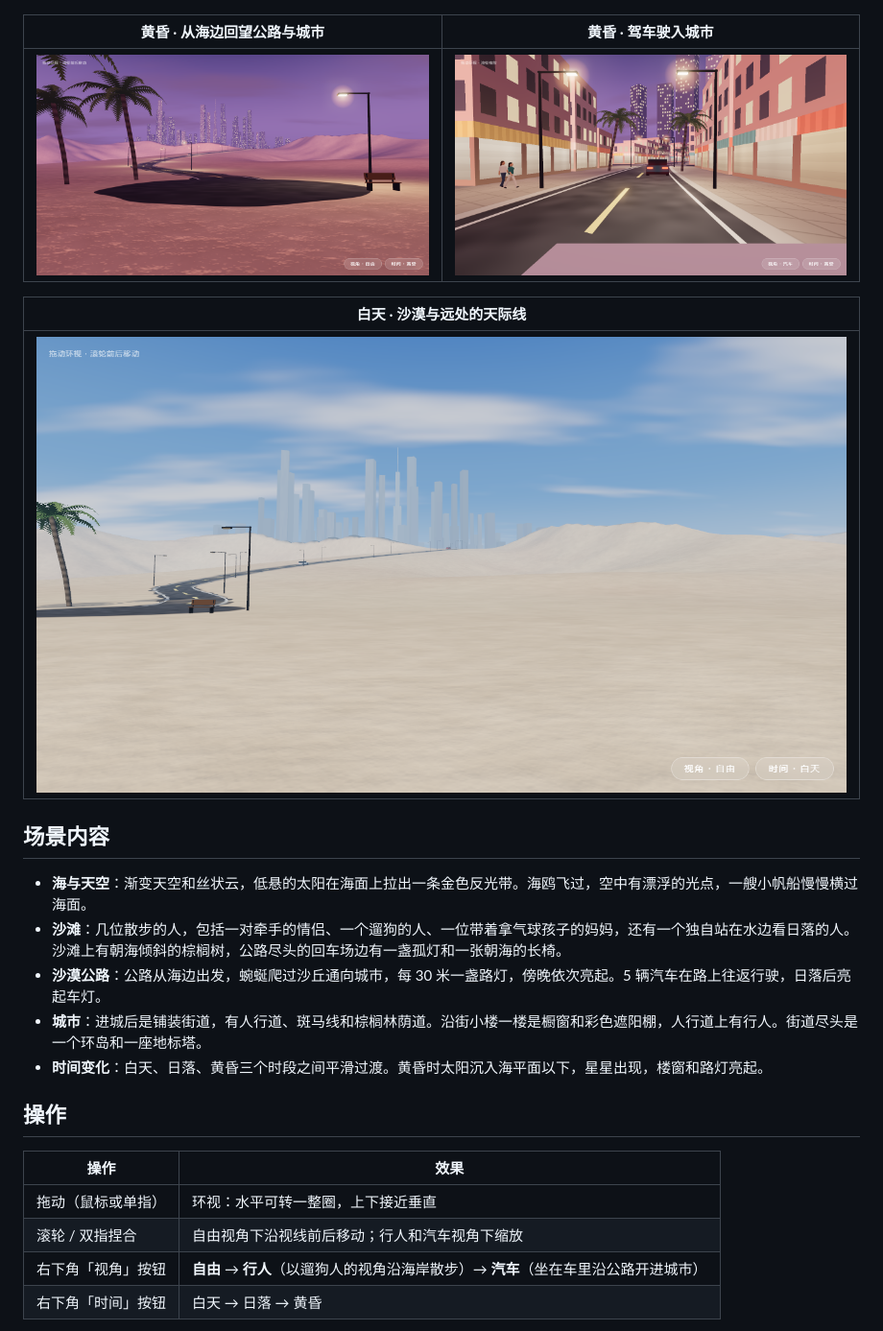
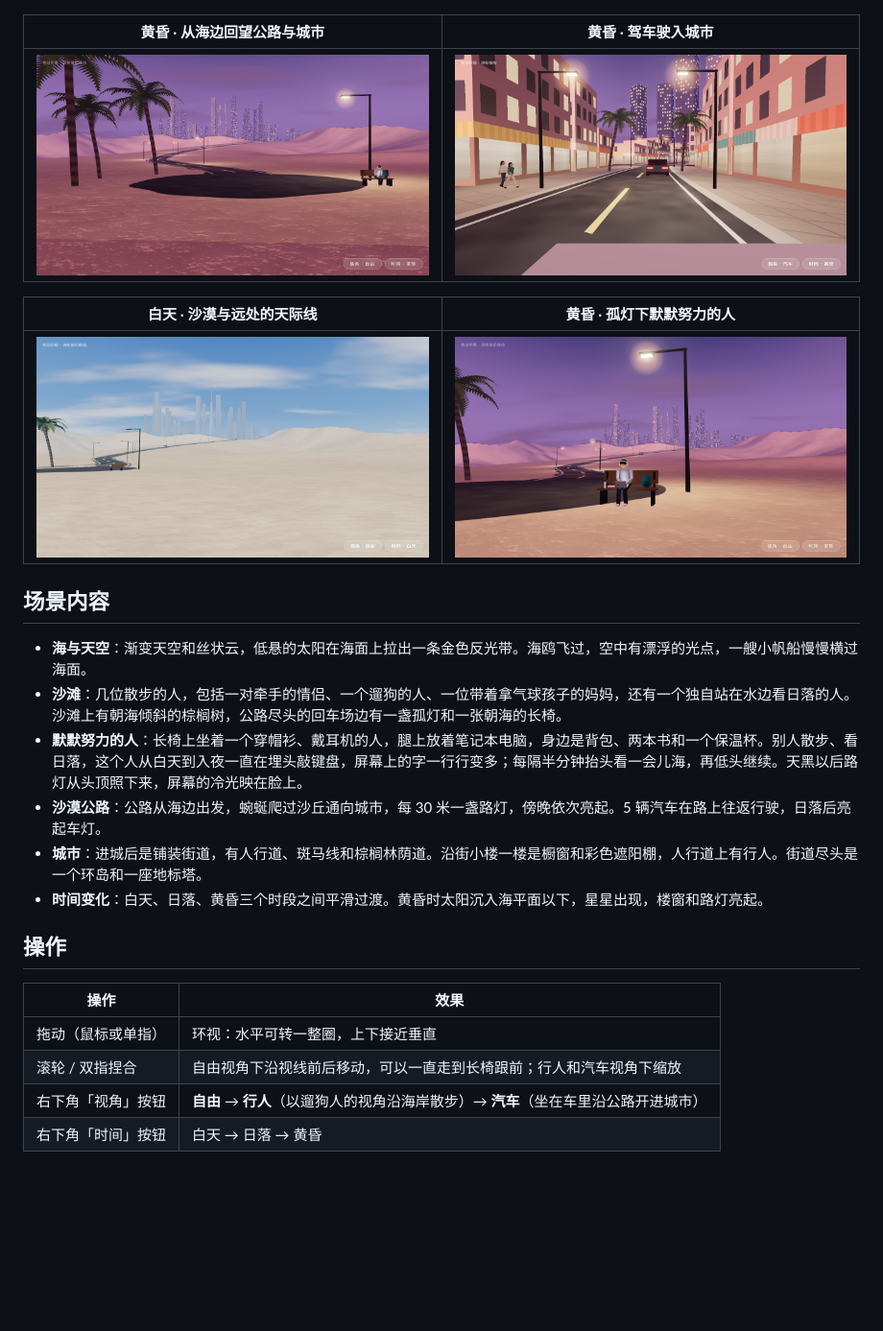
Before and after one commit to Techventor/sunset-beach, a Markdown page: README.md, the part around the change. Shown at 96% size. Drawn GitHub-style; pictures changed too: screenshots/dusk-road.png, screenshots/striver.png (added); blank space fills up the shorter version.

```diff
--- a/README.md
+++ b/README.md
@@ -10,14 +10,15 @@
 | :---: | :---: |
 | ![黄昏的公路和长椅](screenshots/dusk-road.png) | ![黄昏的城市街道](screenshots/dusk-city.png) |
 
-| 白天 · 沙漠与远处的天际线 |
-| :---: |
-| ![白天的沙漠](screenshots/day-desert.png) |
+| 白天 · 沙漠与远处的天际线 | 黄昏 · 孤灯下默默努力的人 |
+| :---: | :---: |
+| ![白天的沙漠](screenshots/day-desert.png) | ![长椅上对着电脑埋头干活的人](screenshots/striver.png) |
 
 ## 场景内容
 
 - **海与天空**：渐变天空和丝状云，低悬的太阳在海面上拉出一条金色反光带。海鸥飞过，空中有漂浮的光点，一艘小帆船慢慢横过海面。
 - **沙滩**：几位散步的人，包括一对牵手的情侣、一个遛狗的人、一位带着拿气球孩子的妈妈，还有一个独自站在水边看日落的人。沙滩上有朝海倾斜的棕榈树，公路尽头的回车场边有一盏孤灯和一张朝海的长椅。
+- **默默努力的人**：长椅上坐着一个穿帽衫、戴耳机的人，腿上放着笔记本电脑，身边是背包、两本书和一个保温杯。别人散步、看日落，这个人从白天到入夜一直在埋头敲键盘，屏幕上的字一行行变多；每隔半分钟抬头看一会儿海，再低头继续。天黑以后路灯从头顶照下来，屏幕的冷光映在脸上。
 - **沙漠公路**：公路从海边出发，蜿蜒爬过沙丘通向城市，每 30 米一盏路灯，傍晚依次亮起。5 辆汽车在路上往返行驶，日落后亮起车灯。
 - **城市**：进城后是铺装街道，有人行道、斑马线和棕榈林荫道。沿街小楼一楼是橱窗和彩色遮阳棚，人行道上有行人。街道尽头是一个环岛和一座地标塔。
 - **时间变化**：白天、日落、黄昏三个时段之间平滑过渡。黄昏时太阳沉入海平面以下，星星出现，楼窗和路灯亮起。
@@ -27,7 +28,7 @@
 | 操作 | 效果 |
 | --- | --- |
 | 拖动（鼠标或单指） | 环视：水平可转一整圈，上下接近垂直 |
-| 滚轮 / 双指捏合 | 自由视角下沿视线前后移动；行人和汽车视角下缩放 |
+| 滚轮 / 双指捏合 | 自由视角下沿视线前后移动，可以一直走到长椅跟前；行人和汽车视角下缩放 |
 | 右下角「视角」按钮 | **自由** → **行人**（以遛狗人的视角沿海岸散步）→ **汽车**（坐在车里沿公路开进城市） |
 | 右下角「时间」按钮 | 白天 → 日落 → 黄昏 |
 
```
Also changed, not shown: 1 other file.
